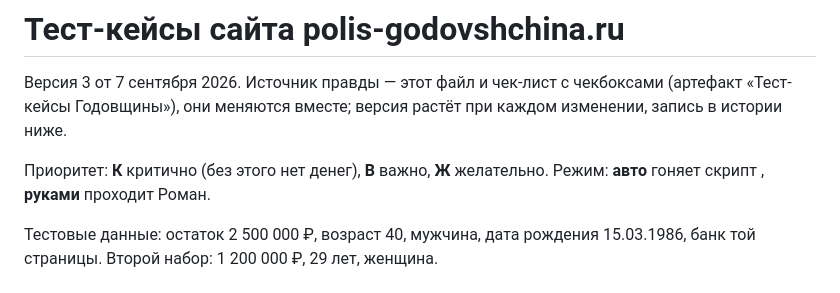
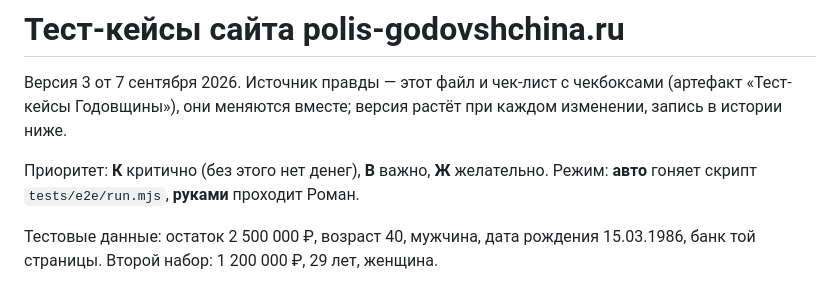
Before and after one commit to romero101/godovshchina-site, a Markdown page: docs/test-cases.md, the part around the change. Drawn GitHub-style.

Commit message:
test-cases.md: ссылка на скрипт автотестов

```diff
--- a/docs/test-cases.md
+++ b/docs/test-cases.md
@@ -2,7 +2,7 @@
 
 Версия 3 от 7 сентября 2026. Источник правды — этот файл и чек-лист с чекбоксами (артефакт «Тест-кейсы Годовщины»), они меняются вместе; версия растёт при каждом изменении, запись в истории ниже.
 
-Приоритет: **К** критично (без этого нет денег), **В** важно, **Ж** желательно. Режим: **авто** гоняет скрипт , **руками** проходит Роман.
+Приоритет: **К** критично (без этого нет денег), **В** важно, **Ж** желательно. Режим: **авто** гоняет скрипт `tests/e2e/run.mjs`, **руками** проходит Роман.
 
 Тестовые данные: остаток 2 500 000 ₽, возраст 40, мужчина, дата рождения 15.03.1986, банк той страницы. Второй набор: 1 200 000 ₽, 29 лет, женщина.
 
```
